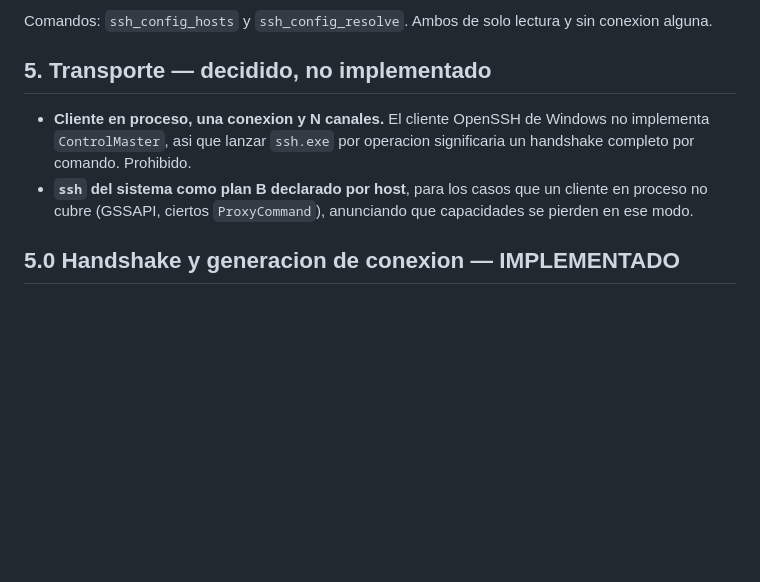
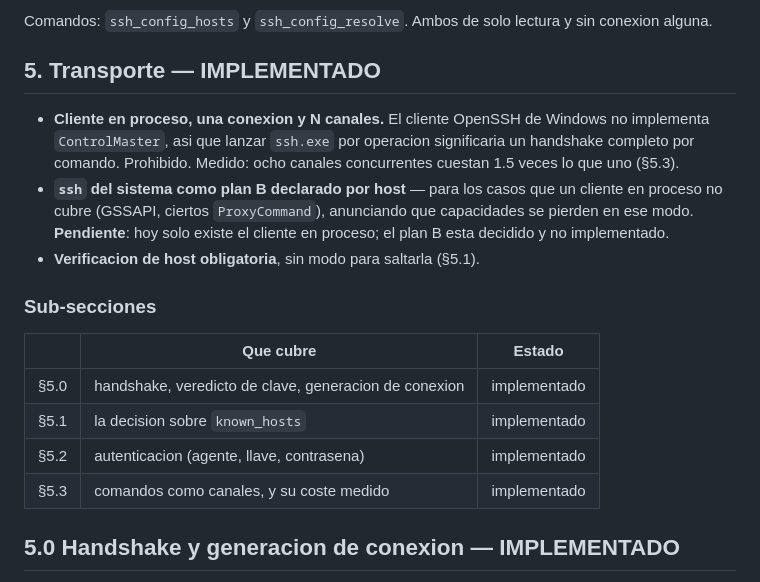
Before and after one commit to luisgamas/uxnan, a Markdown page: uxnandesktop/architecture/02g-remote-hosts.md, the part around the change. GitHub-like rendering; blank space fills up the shorter version.

Commit message:
docs(desktop): fix the transport section's stale 'not implemented' heading
Inserting §5.0 through §5.3 left §5 titled 'decided, not implemented' and
swallowed its host-key bullet — the section now describes four
implemented subsections under a heading saying none of them exist. Fixed,
with a small map of what each subsection covers and its state, and the
system-ssh fallback marked as the one thing in §5 that really is still
only decided.

```diff
--- a/uxnandesktop/architecture/02g-remote-hosts.md
+++ b/uxnandesktop/architecture/02g-remote-hosts.md
@@ -75,14 +75,27 @@ desconcertante en el momento de conectar).
 Comandos: `ssh_config_hosts` y `ssh_config_resolve`. Ambos de solo lectura y sin
 conexion alguna.
 
-## 5. Transporte — decidido, no implementado
+## 5. Transporte — IMPLEMENTADO
 
 - **Cliente en proceso, una conexion y N canales.** El cliente OpenSSH de
   Windows no implementa `ControlMaster`, asi que lanzar `ssh.exe` por operacion
-  significaria un handshake completo por comando. Prohibido.
-- **`ssh` del sistema como plan B declarado por host**, para los casos que un
+  significaria un handshake completo por comando. Prohibido. Medido: ocho
+  canales concurrentes cuestan 1.5 veces lo que uno (§5.3).
+- **`ssh` del sistema como plan B declarado por host** — para los casos que un
   cliente en proceso no cubre (GSSAPI, ciertos `ProxyCommand`), anunciando que
-  capacidades se pierden en ese modo.
+  capacidades se pierden en ese modo. **Pendiente**: hoy solo existe el cliente
+  en proceso; el plan B esta decidido y no implementado.
+- **Verificacion de host obligatoria**, sin modo para saltarla (§5.1).
+
+### Sub-secciones
+
+| | Que cubre | Estado |
+|---|---|---|
+| §5.0 | handshake, veredicto de clave, generacion de conexion | implementado |
+| §5.1 | la decision sobre `known_hosts` | implementado |
+| §5.2 | autenticacion (agente, llave, contrasena) | implementado |
+| §5.3 | comandos como canales, y su coste medido | implementado |
+
 ## 5.0 Handshake y generacion de conexion — IMPLEMENTADO
 
 `src-tauri/src/ssh/conn.rs`. Establece el TCP, corre el handshake SSH y aplica
```
